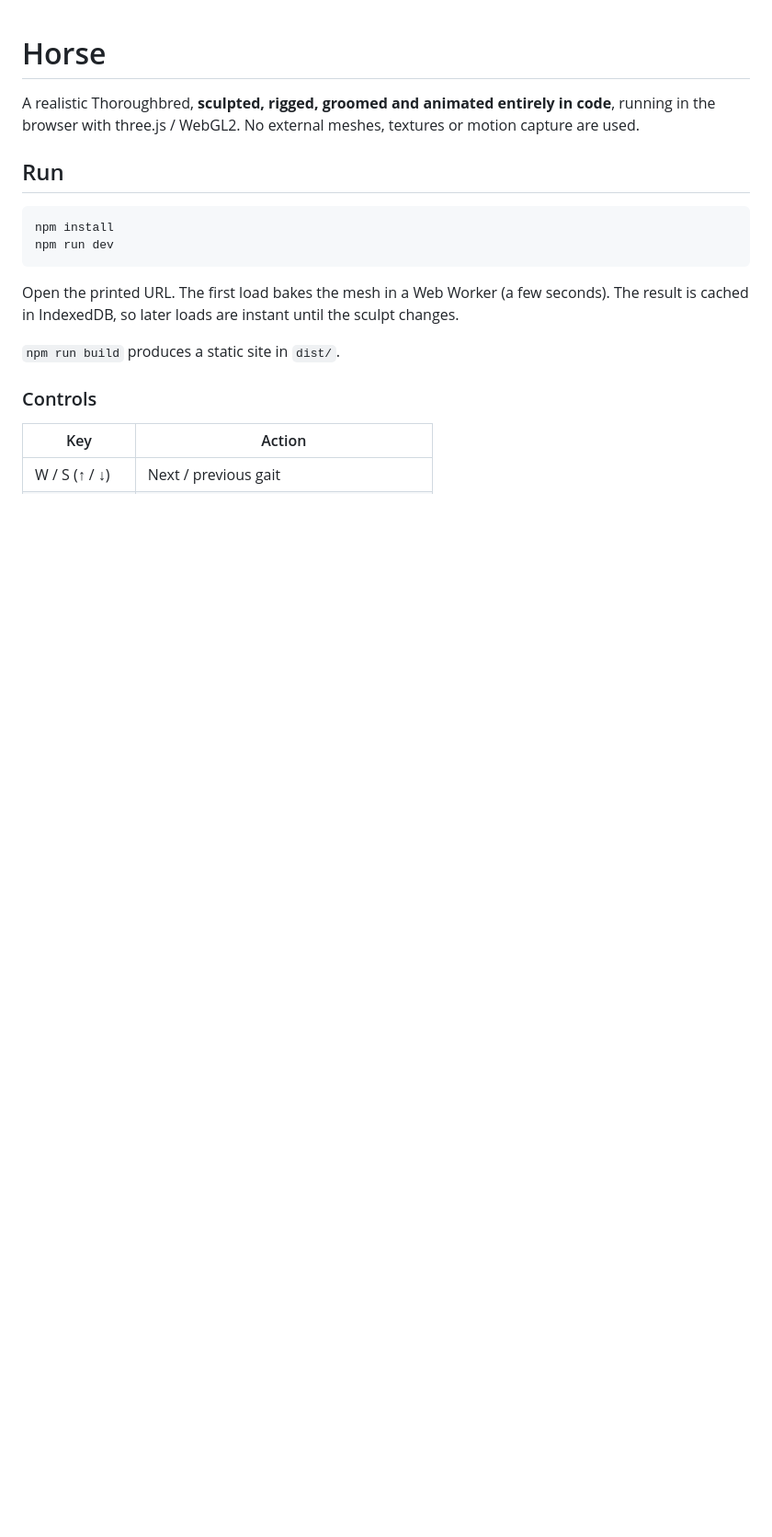
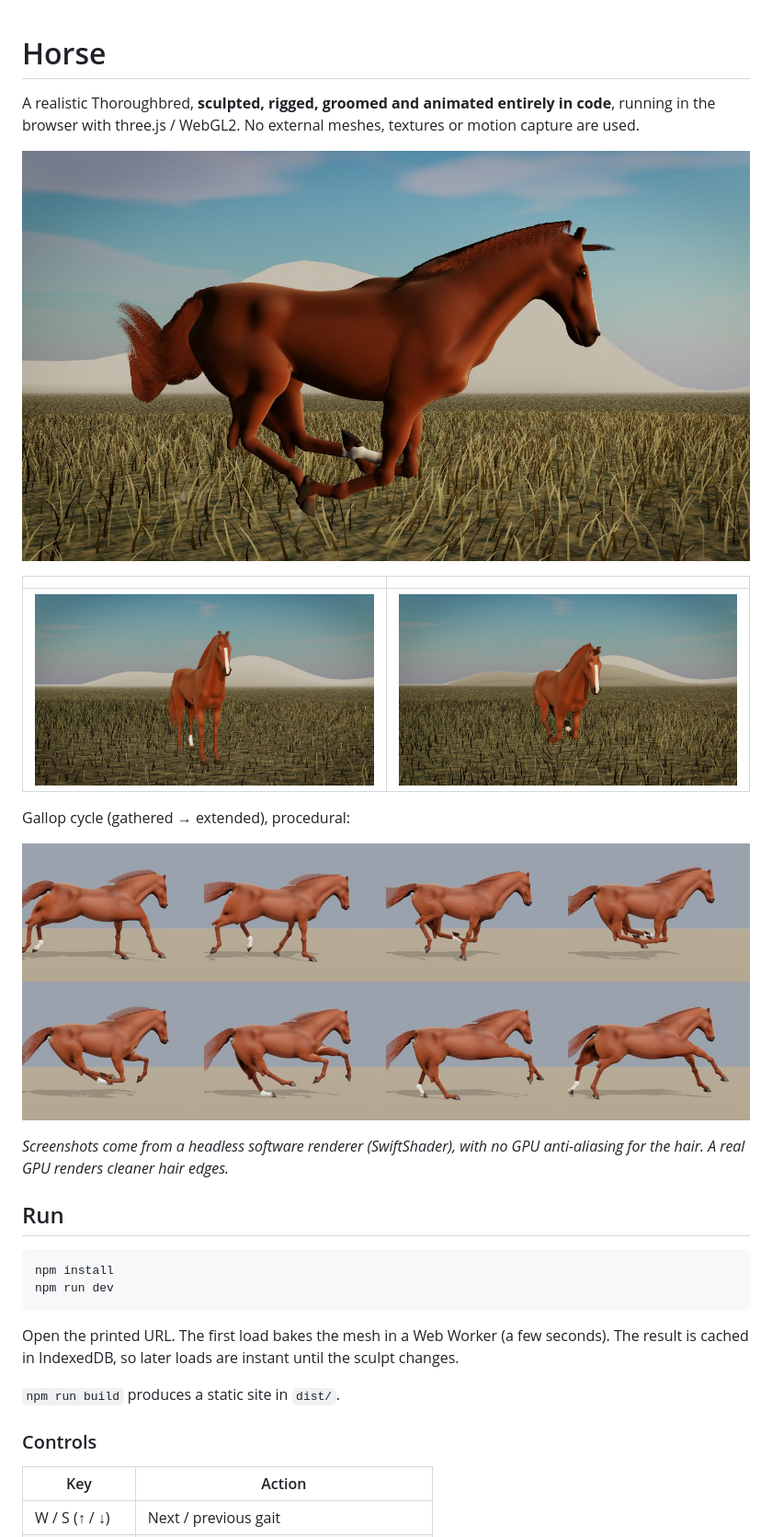
Before and after one commit to mselin/horse, a Markdown page: README.md, the part around the change. Shown at 92% size. GitHub-like rendering; pictures changed too: docs/screenshots/gallop-cycle.jpg (added), docs/screenshots/gallop-front.jpg (added), docs/screenshots/gallop-side.jpg (added); blank space fills up the shorter version.

```diff
--- a/README.md
+++ b/README.md
@@ -3,6 +3,19 @@
 A realistic Thoroughbred, **sculpted, rigged, groomed and animated entirely in
 code**, running in the browser with three.js / WebGL2. No external meshes,
 textures or motion capture are used.
+
+![Gallop, side tracking shot](docs/screenshots/gallop-side.jpg)
+
+| | |
+| --- | --- |
+| ![Standing](docs/screenshots/standing.jpg) | ![Gallop toward camera](docs/screenshots/gallop-front.jpg) |
+
+Gallop cycle (gathered → extended), procedural:
+
+![Gallop cycle](docs/screenshots/gallop-cycle.jpg)
+
+*Screenshots come from a headless software renderer (SwiftShader), with no
+GPU anti-aliasing for the hair. A real GPU renders cleaner hair edges.*
 
 ## Run
 
```
Also changed, not shown: docs/screenshots/walk-cycle.jpg (added), 5 other files.
